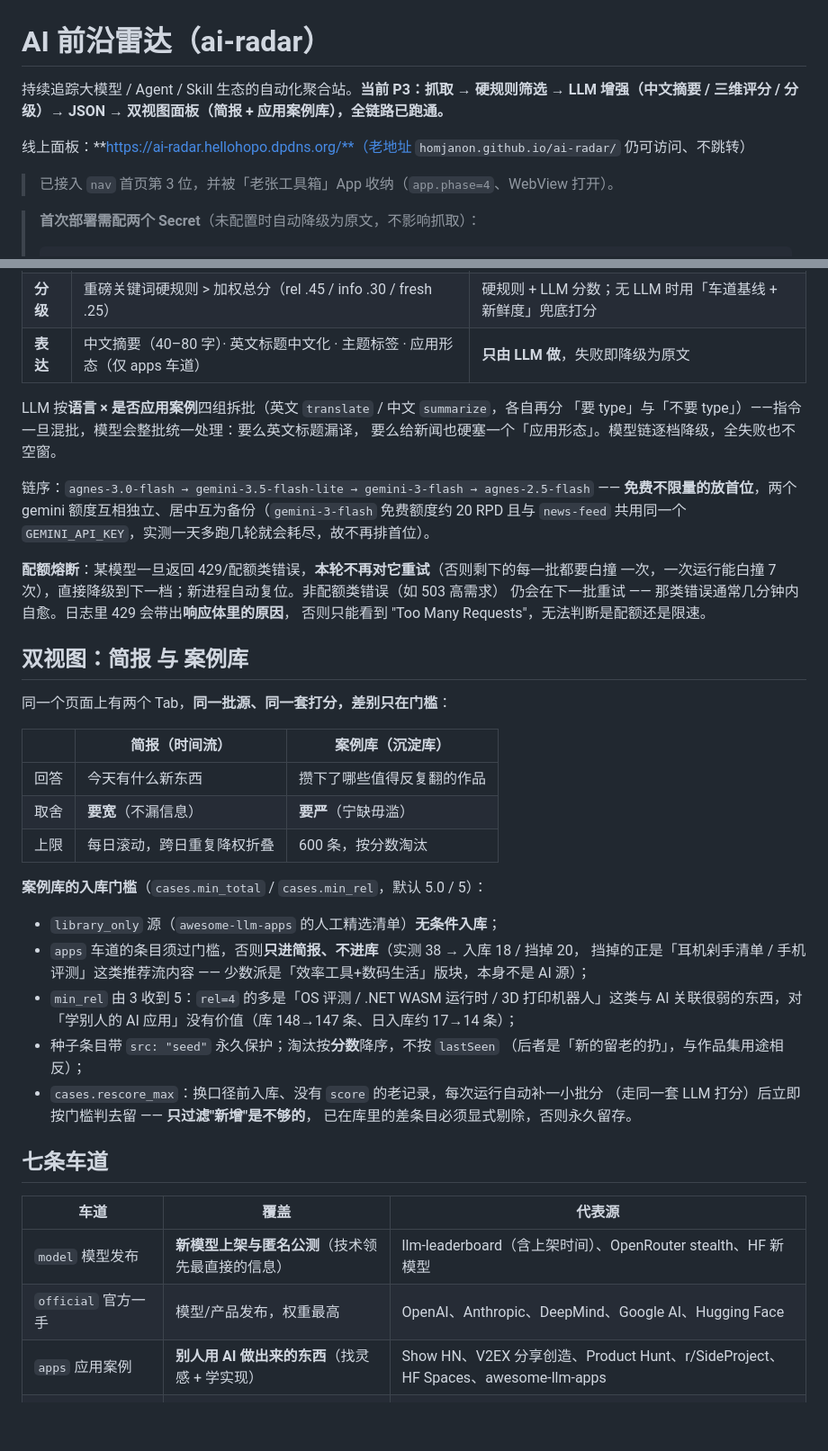
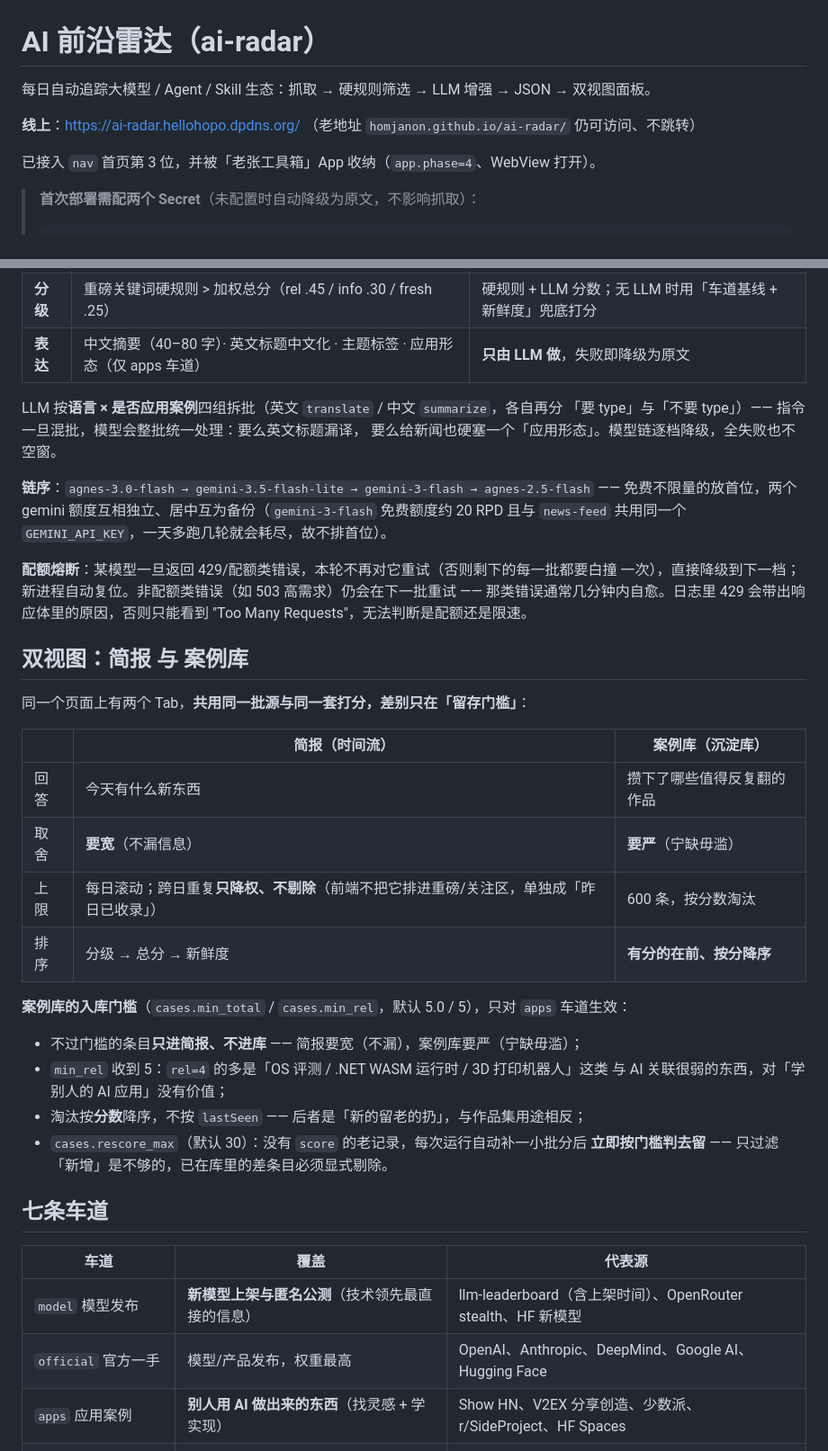
Before and after one commit to homjanon/ai-radar, a Markdown page: README.md, 2 parts joined by grey strips. Shown at 90% size. GitHub-like rendering; blank space fills up the shorter version.

````diff
--- a/README.md
+++ b/README.md
@@ -1,10 +1,10 @@
 # AI 前沿雷达（ai-radar）
 
-持续追踪大模型 / Agent / Skill 生态的自动化聚合站。**当前 P3：抓取 → 硬规则筛选 → LLM 增强（中文摘要 / 三维评分 / 分级）→ JSON → 双视图面板（简报 + 应用案例库），全链路已跑通。**
+每日自动追踪大模型 / Agent / Skill 生态：抓取 → 硬规则筛选 → LLM 增强 → JSON → 双视图面板。
 
-线上面板：**https://ai-radar.hellohopo.dpdns.org/**（老地址 `homjanon.github.io/ai-radar/` 仍可访问、不跳转）
+**线上**：https://ai-radar.hellohopo.dpdns.org/ （老地址 `homjanon.github.io/ai-radar/` 仍可访问、不跳转）
 
-> 已接入 `nav` 首页第 3 位，并被「老张工具箱」App 收纳（`app.phase=4`、WebView 打开）。
+已接入 `nav` 首页第 3 位，并被「老张工具箱」App 收纳（`app.phase=4`、WebView 打开）。
 
 > **首次部署需配两个 Secret**（未配置时自动降级为原文，不影响抓取）：
 > ```bash
@@ -47,40 +47,37 @@ docs/CNAME                    自定义域（ai-radar.hellohopo.dpdns.org）
 | **表达** | 中文摘要（40–80 字）· 英文标题中文化 · 主题标签 · 应用形态（仅 apps 车道） | **只由 LLM 做**，失败即降级为原文 |
 
 LLM 按**语言 × 是否应用案例**四组拆批（英文 `translate` / 中文 `summarize`，各自再分
-「要 type」与「不要 type」）——指令一旦混批，模型会整批统一处理：要么英文标题漏译，
+「要 type」与「不要 type」）—— 指令一旦混批，模型会整批统一处理：要么英文标题漏译，
 要么给新闻也硬塞一个「应用形态」。模型链逐档降级，全失败也不空窗。
 
-链序：`agnes-3.0-flash → gemini-3.5-flash-lite → gemini-3-flash → agnes-2.5-flash` ——
-**免费不限量的放首位**，两个 gemini 额度互相独立、居中互为备份（`gemini-3-flash` 免费额度约
-20 RPD 且与 `news-feed` 共用同一个 `GEMINI_API_KEY`，实测一天多跑几轮就会耗尽，故不再排首位）。
+**链序**：`agnes-3.0-flash → gemini-3.5-flash-lite → gemini-3-flash → agnes-2.5-flash` ——
+免费不限量的放首位，两个 gemini 额度互相独立、居中互为备份（`gemini-3-flash` 免费额度约
+20 RPD 且与 `news-feed` 共用同一个 `GEMINI_API_KEY`，一天多跑几轮就会耗尽，故不排首位）。
 
-**配额熔断**：某模型一旦返回 429/配额类错误，**本轮不再对它重试**（否则剩下的每一批都要白撞
-一次，一次运行能白撞 7 次），直接降级到下一档；新进程自动复位。非配额类错误（如 503 高需求）
-仍会在下一批重试 —— 那类错误通常几分钟内自愈。日志里 429 会带出**响应体里的原因**，
-否则只能看到 "Too Many Requests"，无法判断是配额还是限速。
+**配额熔断**：某模型一旦返回 429/配额类错误，本轮不再对它重试（否则剩下的每一批都要白撞
+一次），直接降级到下一档；新进程自动复位。非配额类错误（如 503 高需求）仍会在下一批重试
+—— 那类错误通常几分钟内自愈。日志里 429 会带出响应体里的原因，否则只能看到
+"Too Many Requests"，无法判断是配额还是限速。
 
 ## 双视图：简报 与 案例库
 
-同一个页面上有两个 Tab，**同一批源、同一套打分，差别只在门槛**：
+同一个页面上有两个 Tab，**共用同一批源与同一套打分，差别只在「留存门槛」**：
 
 | | 简报（时间流） | 案例库（沉淀库） |
 |---|---|---|
 | 回答 | 今天有什么新东西 | 攒下了哪些值得反复翻的作品 |
 | 取舍 | **要宽**（不漏信息） | **要严**（宁缺毋滥） |
-| 上限 | 每日滚动，跨日重复降权折叠 | 600 条，按分数淘汰 |
+| 上限 | 每日滚动；跨日重复**只降权、不剔除**（前端不把它排进重磅/关注区，单独成「昨日已收录」） | 600 条，按分数淘汰 |
+| 排序 | 分级 → 总分 → 新鲜度 | **有分的在前、按分降序** |
 
-**案例库的入库门槛**（`cases.min_total` / `cases.min_rel`，默认 5.0 / 5）：
+**案例库的入库门槛**（`cases.min_total` / `cases.min_rel`，默认 5.0 / 5），只对 `apps` 车道生效：
 
-- `library_only` 源（`awesome-llm-apps` 的人工精选清单）**无条件入库**；
-- `apps` 车道的条目须过门槛，否则**只进简报、不进库**（实测 38 → 入库 18 / 挡掉 20，
-  挡掉的正是「耳机剁手清单 / 手机评测」这类推荐流内容 —— 少数派是「效率工具+数码生活」版块，本身不是 AI 源）；
-- `min_rel` 由 3 收到 5：`rel=4` 的多是「OS 评测 / .NET WASM 运行时 / 3D 打印机器人」这类与
-  AI 关联很弱的东西，对「学别人的 AI 应用」没有价值（库 148→147 条、日入库约 17→14 条）；
-- 种子条目带 `src: "seed"` 永久保护；淘汰按**分数**降序，不按 `lastSeen`
-  （后者是「新的留老的扔」，与作品集用途相反）；
-- `cases.rescore_max`：换口径前入库、没有 `score` 的老记录，每次运行自动补一小批分
-  （走同一套 LLM 打分）后立即按门槛判去留 —— **只过滤"新增"是不够的**，
-  已在库里的差条目必须显式剔除，否则永久留存。
+- 不过门槛的条目**只进简报、不进库** —— 简报要宽（不漏），案例库要严（宁缺毋滥）；
+- `min_rel` 收到 5：`rel=4` 的多是「OS 评测 / .NET WASM 运行时 / 3D 打印机器人」这类
+  与 AI 关联很弱的东西，对「学别人的 AI 应用」没有价值；
+- 淘汰按**分数**降序，不按 `lastSeen` —— 后者是「新的留老的扔」，与作品集用途相反；
+- `cases.rescore_max`（默认 30）：没有 `score` 的老记录，每次运行自动补一小批分后
+  **立即按门槛判去留** —— 只过滤「新增」是不够的，已在库里的差条目必须显式剔除。
 
 ## 七条车道
 
@@ -88,7 +85,7 @@ LLM 按**语言 × 是否应用案例**四组拆批（英文 `translate` / 中
 |---|---|---|
 | `model` 模型发布 | **新模型上架与匿名公测**（技术领先最直接的信息） | llm-leaderboard（含上架时间）、OpenRouter stealth、HF 新模型 |
 | `official` 官方一手 | 模型/产品发布，权重最高 | OpenAI、Anthropic、DeepMind、Google AI、Hugging Face |
-| `apps` 应用案例 | **别人用 AI 做出来的东西**（找灵感 + 学实现） | Show HN、V2EX 分享创造、Product Hunt、r/SideProject、HF Spaces、awesome-llm-apps |
+| `apps` 应用案例 | **别人用 AI 做出来的东西**（找灵感 + 学实现） | Show HN、V2EX 分享创造、少数派、r/SideProject、HF Spaces |
 | `paper` 论文与基准 | 论文精选与用量趋势 | HF Daily Papers、arXiv cs.CL/cs.AI |
 | `community` 社区与开源 | 开发者真实热度 | Hacker News、GitHub Trending、GitHub Releases |
 | `media` 媒体与分析 | 深度解读与观点 | Simon Willison、TLDR AI |
````
Also changed, not shown: other parts of README.md (+40 -44 lines).
